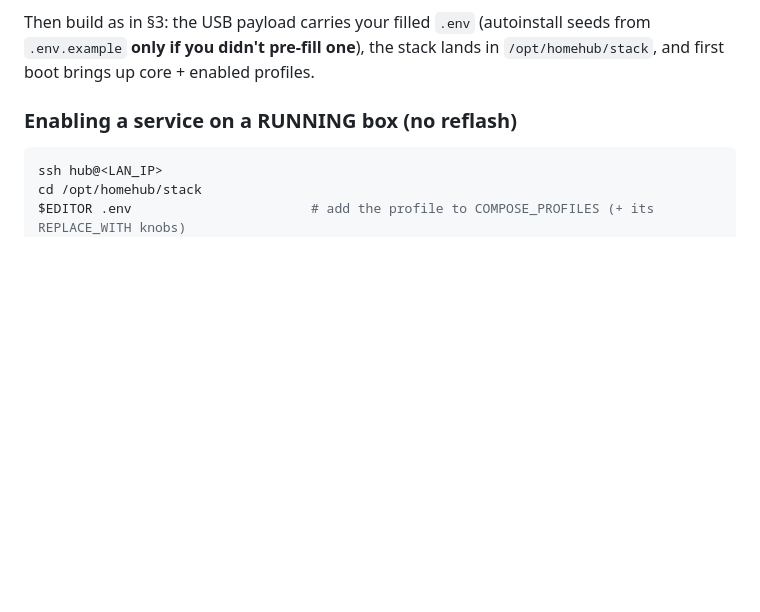
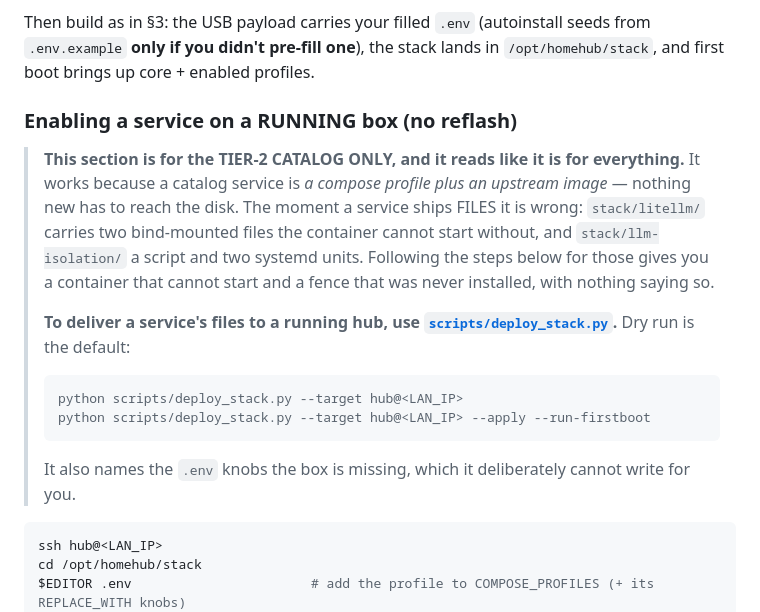
Before and after one commit to diytechy/MiniPC-Deployer, a Markdown page: stack/README.md, the part around the change. Drawn GitHub-style; blank space fills up the shorter version.

Commit message:
Stop stack/README.md pointing the next person at the wrong lane
"Enabling a service on a RUNNING box" is for the tier-2 catalog and reads like
it is for everything. It works there because a catalog service is a compose
profile plus an upstream image - nothing new reaches the disk. It is wrong the
moment a service ships files, and following it for stack/litellm/ gives a
container that cannot start (two bind-mounted files are absent) and a fence
that was never installed, with nothing saying so.

This is not hypothetical: it is the section I read first when asked whether
deploying updates would bring the LLM lane over, and it is why the honest
answer was no. A caveat at the top of the section costs nothing and puts
scripts/deploy_stack.py in front of the next person at the moment they are
about to make the same inference.

Co-Authored-By: Claude Opus 5 (1M context) <noreply@anthropic.com>

````diff
--- a/stack/README.md
+++ b/stack/README.md
@@ -442,6 +442,26 @@ in `/opt/homehub/stack`, and first boot brings up core + enabled profiles.
 
 ### Enabling a service on a RUNNING box (no reflash)
 
+> **This section is for the TIER-2 CATALOG ONLY, and it reads like it is for
+> everything.** It works because a catalog service is *a compose profile plus
+> an upstream image* — nothing new has to reach the disk. The moment a service
+> ships FILES it is wrong: `stack/litellm/` carries two bind-mounted files the
+> container cannot start without, and `stack/llm-isolation/` a script and two
+> systemd units. Following the steps below for those gives you a container that
+> cannot start and a fence that was never installed, with nothing saying so.
+>
+> **To deliver a service's files to a running hub, use
+> [`scripts/deploy_stack.py`](../scripts/deploy_stack.py).** Dry run is the
+> default:
+>
+> ```
+> python scripts/deploy_stack.py --target hub@<LAN_IP>
+> python scripts/deploy_stack.py --target hub@<LAN_IP> --apply --run-firstboot
+> ```
+>
+> It also names the `.env` knobs the box is missing, which it deliberately
+> cannot write for you.
+
 ```sh
 ssh hub@<LAN_IP>
 cd /opt/homehub/stack
````
